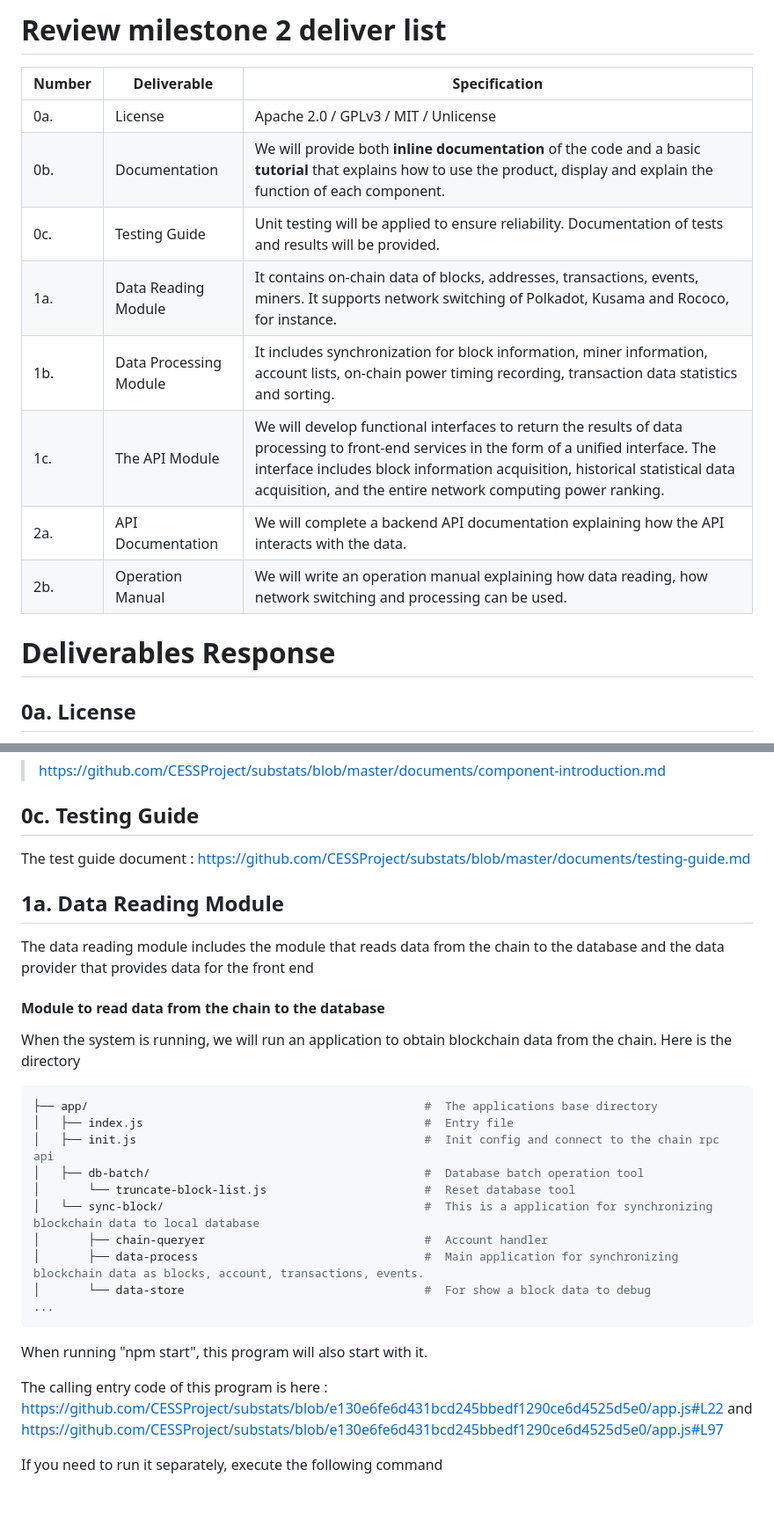
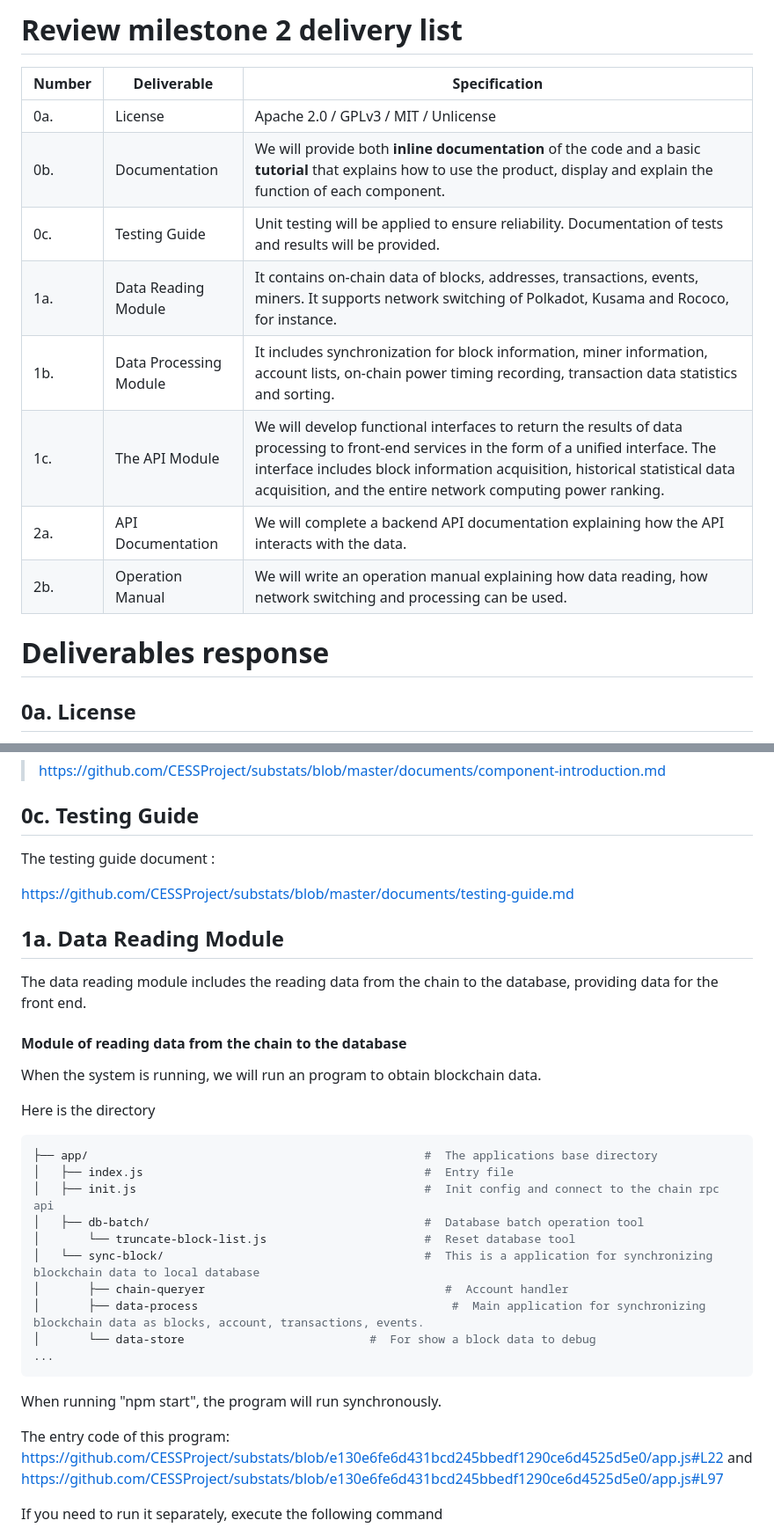
Before and after one commit to CESSProject/substats, a Markdown page: documents/milestone2-deliverable.md, 2 parts joined by grey strips. Shown at 88% size. GitHub-like rendering; blank space fills up the shorter version.

````diff
--- a/documents/milestone2-deliverable.md
+++ b/documents/milestone2-deliverable.md
@@ -1,18 +1,18 @@
-# Review milestone 2 deliver list
+# Review milestone 2 delivery list
 
-| Number | Deliverable            | Specification                                                                                                                                                                                                                                                                           |
-|--------|------------------------|-----------------------------------------------------------------------------------------------------------------------------------------------------------------------------------------------------------------------------------------------------------------------------------------|
-| 0a.    | License                | Apache 2.0 / GPLv3 / MIT / Unlicense                                                                                                                                                                                                                                                    |
-| 0b.    | Documentation          | We will provide both **inline documentation** of the code and a basic **tutorial** that explains how to use the product, display and explain the function of each component.                                                                                                            |
-| 0c.    | Testing Guide          | Unit testing will be applied to ensure reliability. Documentation of tests and results will be provided.                                                                                                                                                                                |
-| 1a.    | Data Reading Module    | It contains on-chain data of blocks, addresses, transactions, events, miners. It supports network switching of Polkadot, Kusama and Rococo, for instance.                                                                                                                               |
-| 1b.    | Data Processing Module | It includes synchronization for block information, miner information, account lists, on-chain power timing recording, transaction data statistics and sorting.                                                                                                                          |
+| Number | Deliverable            | Specification                                                |
+| ------ | ---------------------- | ------------------------------------------------------------ |
+| 0a.    | License                | Apache 2.0 / GPLv3 / MIT / Unlicense                         |
+| 0b.    | Documentation          | We will provide both **inline documentation** of the code and a basic **tutorial** that explains how to use the product, display and explain the function of each component. |
+| 0c.    | Testing Guide          | Unit testing will be applied to ensure reliability. Documentation of tests and results will be provided. |
+| 1a.    | Data Reading Module    | It contains on-chain data of blocks, addresses, transactions, events, miners. It supports network switching of Polkadot, Kusama and Rococo, for instance. |
+| 1b.    | Data Processing Module | It includes synchronization for block information, miner information, account lists, on-chain power timing recording, transaction data statistics and sorting. |
 | 1c.    | The API Module         | We will develop functional interfaces to return the results of data processing to front-end services in the form of a unified interface. The interface includes block information acquisition, historical statistical data acquisition, and the entire network computing power ranking. |
-| 2a.    | API Documentation      | We will complete a backend API documentation explaining how the API interacts with the data.                                                                                                                                                                                            |
-| 2b.    | Operation Manual       | We will write an operation manual explaining how data reading, how network switching and processing can be used.                                                                                                                                                                        |
+| 2a.    | API Documentation      | We will complete a backend API documentation explaining how the API interacts with the data. |
+| 2b.    | Operation Manual       | We will write an operation manual explaining how data reading, how network switching and processing can be used. |
 
 
-# Deliverables Response
+# Deliverables response
 
 ## 0a. License
 The License file <https://github.com/CESSProject/substats/blob/master/LICENSE>
@@ -34,15 +33,20 @@ We have added some code comments at the code. Please check the code file for det
 
 ## 0c. Testing Guide
 
-The test guide document : <https://github.com/CESSProject/substats/blob/master/documents/testing-guide.md>
+The testing guide document :
+
+ <https://github.com/CESSProject/substats/blob/master/documents/testing-guide.md>
 
 ## 1a. Data Reading Module
 
-The data reading module includes the module that reads data from the chain to the database and the data provider that provides data for the front end
+The data reading module includes the reading data from the chain to the database, providing data for the front end.
 
-#### Module to read data from the chain to the database
+#### Module of reading data from the chain to the database
 
-When the system is running, we will run an application to obtain blockchain data from the chain. Here is the directory
+When the system is running, we will run an program to obtain blockchain data.
+
+Here is the directory
+
 ```bash
 ├── app/                                                 #  The applications base directory
 │   ├── index.js                                         #  Entry file
@@ -50,14 +54,14 @@ When the system is running, we will run an application to obtain blockchain data
 │   ├── db-batch/                                        #  Database batch operation tool
 │       └── truncate-block-list.js                       #  Reset database tool
 │   └── sync-block/                                      #  This is a application for synchronizing blockchain data to local database
-│       ├── chain-queryer                                #  Account handler
-│       ├── data-process                                 #  Main application for synchronizing blockchain data as blocks, account, transactions, events.
-│       └── data-store                                   #  For show a block data to debug
+│       ├── chain-queryer                                   #  Account handler
+│       ├── data-process                                     #  Main application for synchronizing blockchain data as blocks, account, transactions, events.
+│       └── data-store                           #  For show a block data to debug
 ...
 ```
-When running "npm start", this program will also start with it.
+When running "npm start", the program will run synchronously.
 
-The calling entry code of this program is here :
+The entry code of this program:
 <https://github.com/CESSProject/substats/blob/e130e6fe6d431bcd245bbedf1290ce6d4525d5e0/app.js#L22> and
 <https://github.com/CESSProject/substats/blob/e130e6fe6d431bcd245bbedf1290ce6d4525d5e0/app.js#L97>
 
````
Also changed, not shown: other parts of documents/milestone2-deliverable.md (+19 -15 lines), 1 other file.
